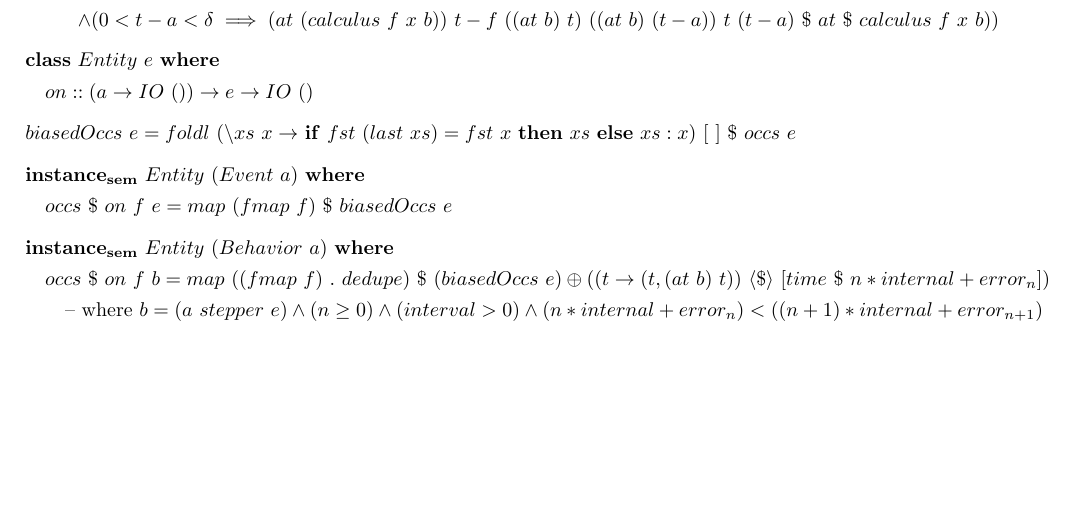
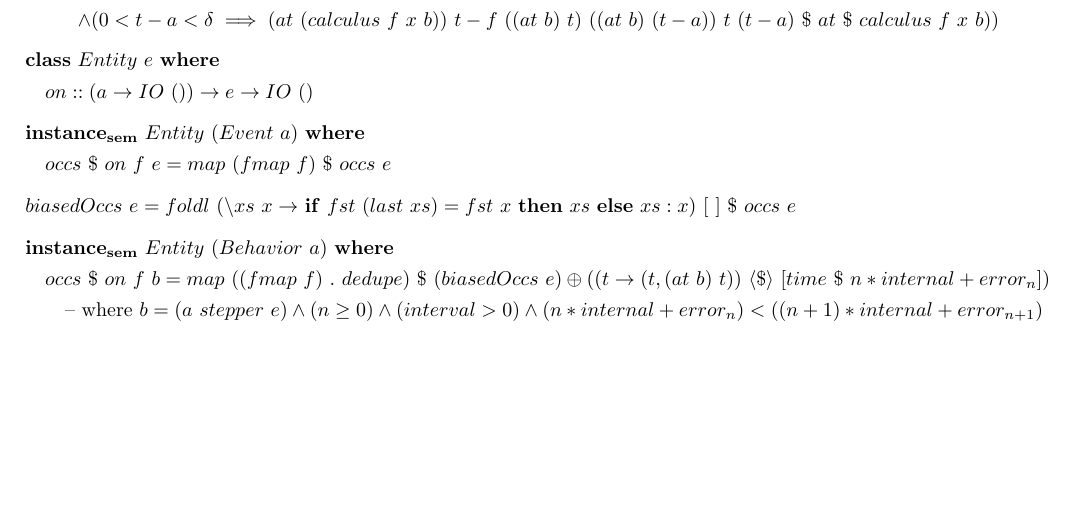
Before and after one commit to schlepfilter/nodp, a LaTeX paper (doc/semantics.tex): part of the page, cut so that both start at the same text. Compiled offline with pdfLaTeX.

Commit message:
Don't use biasedOccs for Event's on

```diff
--- a/doc/semantics.tex
+++ b/doc/semantics.tex
@@ -56,6 +56,7 @@
   &\quad on :: (a\rightarrow IO\ ())\rightarrow e \rightarrow IO\ ()
 \end{align*}
 \begin{align*}
-  biasedOccs\ e = foldl\ (\backslash xs\ x\rightarrow\ &\mathbf{if}\ fst\ (last\ xs) = fst\ x\ \mathbf{then}\ xs\ \mathbf{else}\ xs : x)\ [\ ]\ \$\ occs\ e
+  &\mathbf{instance_{sem}}\ Entity\ (Event\ a)\ \mathbf{where}\\
+  &\quad occs\ \$\ on\ f\ e = map\ (fmap\ f)\ \$\ occs\ e
 \end{align*}
 \begin{align*}
```
Also changed, not shown: doc/semantics.tex (3 more changed lines).
